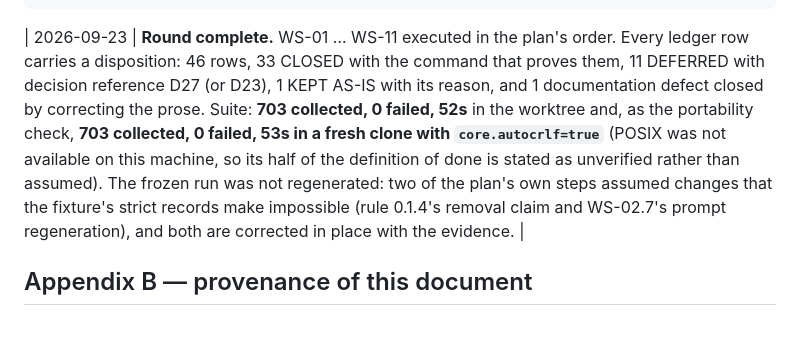
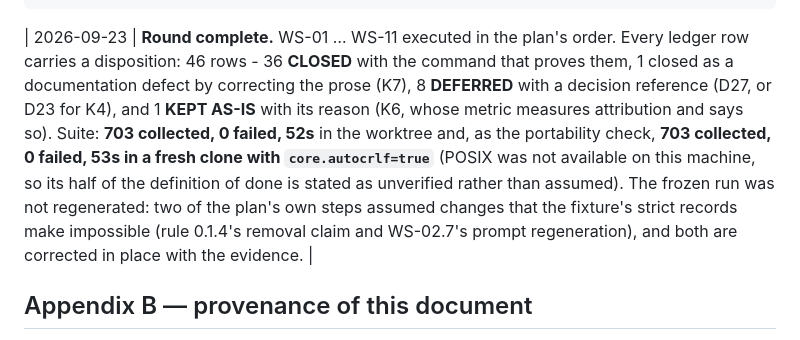
Before and after one commit to Samubrine/security-agent-harness, a Markdown page: docs/dev/AUDIT-v12.md, the part around the change. GitHub-like rendering.

Commit message:
docs(audit): correct the closing counts to what the rows say
36 rows closed with a command, one closed by correcting prose (K7), 8 deferred with a decision
reference, 1 kept as-is. The counts were written from memory; they are now counted.

````diff
--- a/docs/dev/AUDIT-v12.md
+++ b/docs/dev/AUDIT-v12.md
@@ -344,7 +344,7 @@ for f in findings:
     print(f.title, f.severity, validate_finding(f, observations={o.id: o for o in parsed.observations}, store=store).ok)
 ```
 
-| 2026-09-23 | **Round complete.** WS-01 … WS-11 executed in the plan's order. Every ledger row carries a disposition: 46 rows, 33 CLOSED with the command that proves them, 11 DEFERRED with decision reference D27 (or D23), 1 KEPT AS-IS with its reason, and 1 documentation defect closed by correcting the prose. Suite: **703 collected, 0 failed, 52s** in the worktree and, as the portability check, **703 collected, 0 failed, 53s in a fresh clone with `core.autocrlf=true`** (POSIX was not available on this machine, so its half of the definition of done is stated as unverified rather than assumed). The frozen run was not regenerated: two of the plan's own steps assumed changes that the fixture's strict records make impossible (rule 0.1.4's removal claim and WS-02.7's prompt regeneration), and both are corrected in place with the evidence. |
+| 2026-09-23 | **Round complete.** WS-01 … WS-11 executed in the plan's order. Every ledger row carries a disposition: 46 rows - 36 **CLOSED** with the command that proves them, 1 closed as a documentation defect by correcting the prose (K7), 8 **DEFERRED** with a decision reference (D27, or D23 for K4), and 1 **KEPT AS-IS** with its reason (K6, whose metric measures attribution and says so). Suite: **703 collected, 0 failed, 52s** in the worktree and, as the portability check, **703 collected, 0 failed, 53s in a fresh clone with `core.autocrlf=true`** (POSIX was not available on this machine, so its half of the definition of done is stated as unverified rather than assumed). The frozen run was not regenerated: two of the plan's own steps assumed changes that the fixture's strict records make impossible (rule 0.1.4's removal claim and WS-02.7's prompt regeneration), and both are corrected in place with the evidence. |
 
 ## Appendix B — provenance of this document
 
````
